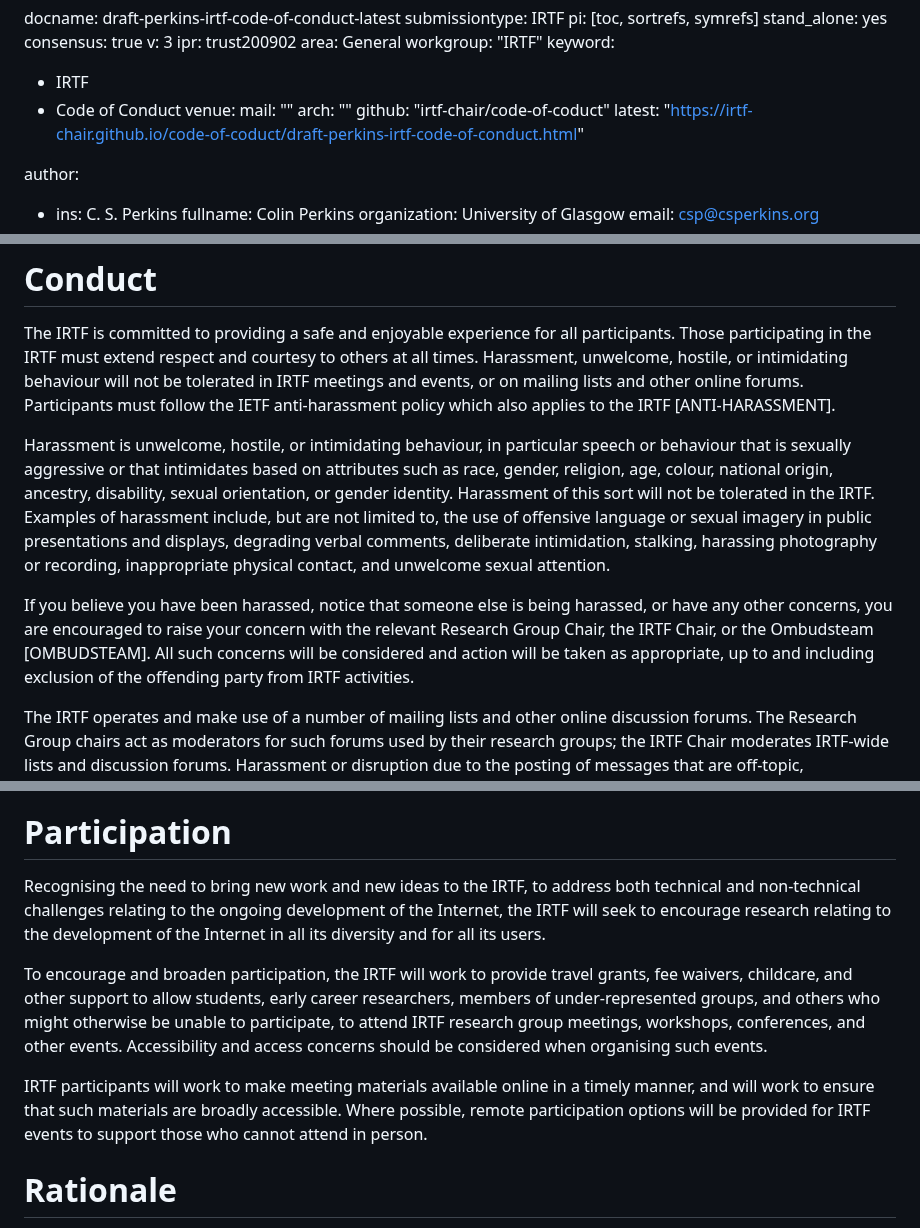
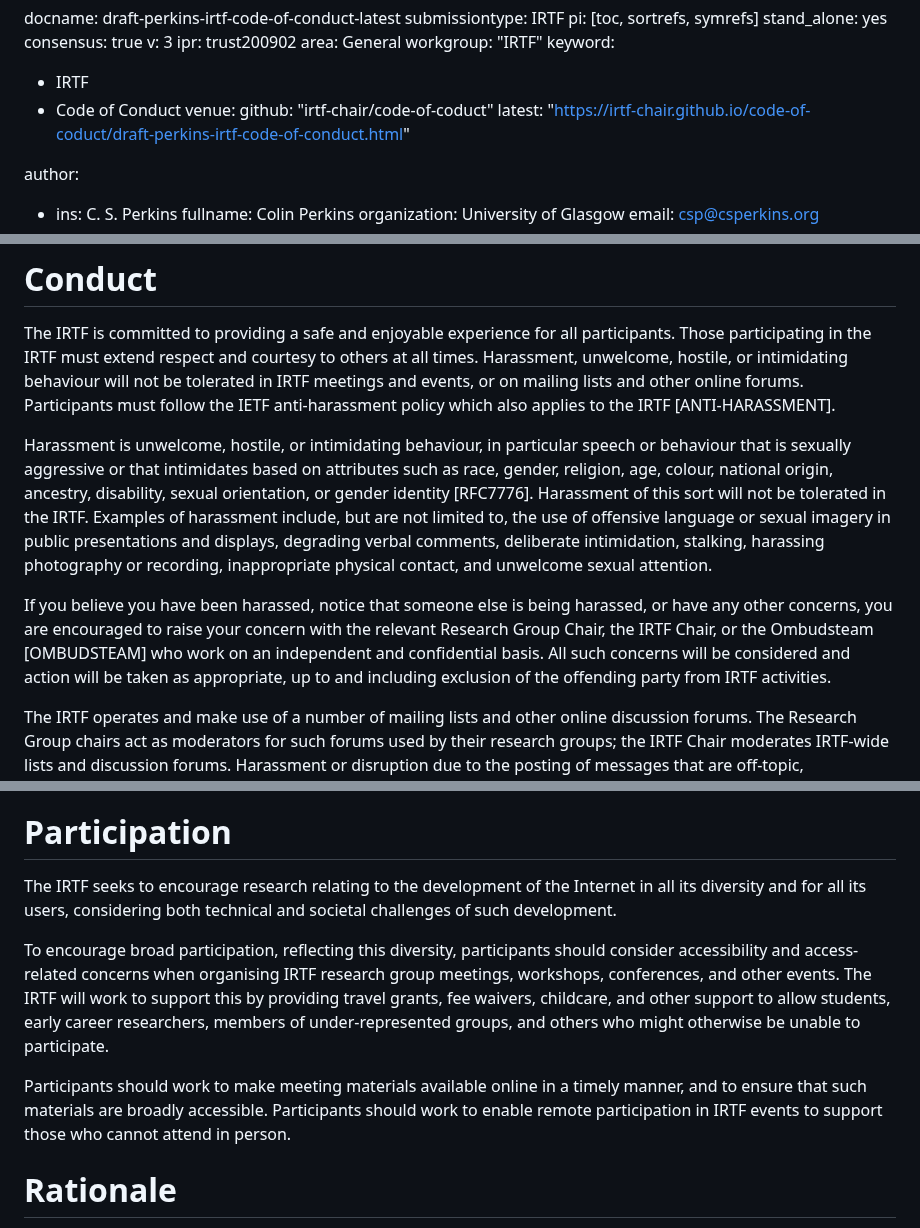
Before and after one commit to irtf-chair/code-of-coduct, a Markdown page: draft-perkins-irtf-code-of-conduct.md, 3 parts joined by grey strips. Rendered like a GitHub page.

Commit message:
Incorporate feedback from Jay Daley and Lars Eggert

```diff
--- a/draft-perkins-irtf-code-of-conduct.md
+++ b/draft-perkins-irtf-code-of-conduct.md
@@ -16,8 +16,6 @@ keyword:
  - IRTF
  - Code of Conduct
 venue:
-  mail: ""
-  arch: ""
   github: "irtf-chair/code-of-coduct"
   latest: "https://irtf-chair.github.io/code-of-coduct/draft-perkins-irtf-code-of-conduct.html"
 
@@ -96,7 +96,8 @@ IETF anti-harassment policy which also applies to the IRTF [ANTI-HARASSMENT].
 Harassment is unwelcome, hostile, or intimidating behaviour, in particular
 speech or behaviour that is sexually aggressive or that intimidates based on
 attributes such as race, gender, religion, age, colour, national origin,
-ancestry, disability, sexual orientation, or gender identity. Harassment of
+ancestry, disability, sexual orientation, or gender identity [RFC7776].
+Harassment of
 this sort will not be tolerated in the IRTF. Examples of harassment
 include, but are not limited to, the use of offensive language or sexual
 imagery in public presentations and displays, degrading verbal comments,
@@ -106,9 +107,9 @@ inappropriate physical contact, and unwelcome sexual attention.
 If you believe you have been harassed, notice that someone else is being
 harassed, or have any other concerns, you are encouraged to raise your
 concern with the relevant Research Group Chair, the IRTF Chair, or the
-Ombudsteam [OMBUDSTEAM]. All such concerns will be considered and action
-will be taken as appropriate, up to and including exclusion of the
-offending party from IRTF activities.
+Ombudsteam [OMBUDSTEAM] who work on an independent and confidential basis.
+All such concerns will be considered and action will be taken as appropriate,
+up to and including exclusion of the offending party from IRTF activities.
 
 The IRTF operates and make use of a number of mailing lists and other
 online discussion forums. The Research Group chairs act as moderators for
@@ -162,23 +163,22 @@ misrepresentation of authorship.
 
 # Participation
 
-Recognising the need to bring new work and new ideas to the IRTF, to
-address both technical and non-technical challenges relating to the ongoing
-development of the Internet, the IRTF will seek to encourage research
-relating to the development of the Internet in all its diversity and for
-all its users.
+The IRTF seeks to encourage research relating to the development of the
+Internet in all its diversity and for all its users, considering both
+technical and societal challenges of such development.
 
-To encourage and broaden participation, the IRTF will work to provide
-travel grants, fee waivers, childcare, and other support to allow students,
-early career researchers, members of under-represented groups, and others who
-might otherwise be unable to participate, to attend IRTF research group
-meetings, workshops, conferences, and other events.  Accessibility and
-access concerns should be considered when organising such events.
+To encourage broad participation, reflecting this diversity, participants
+should consider accessibility and access-related concerns when organising
+IRTF research group meetings, workshops, conferences, and other events.
+The IRTF will work to support this by providing travel grants, fee waivers,
+childcare, and other support to allow students, early career researchers,
+members of under-represented groups, and others who might otherwise be
+unable to participate.
 
-IRTF participants will work to make meeting materials available online in
- a timely manner, and will work to ensure that such materials are broadly
-accessible. Where possible, remote participation options will be provided
-for IRTF events to support those who cannot attend in person.
+Participants should work to make meeting materials available online in a
+timely manner, and to ensure that such materials are broadly accessible.
+Participants should work to enable remote participation in IRTF events
+to support those who cannot attend in person.
 
 
 # Rationale
```
Also changed, not shown: other parts of draft-perkins-irtf-code-of-conduct.md (+6 -1 lines).
